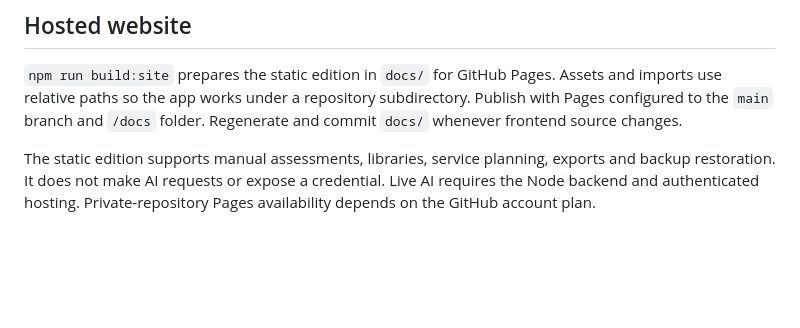
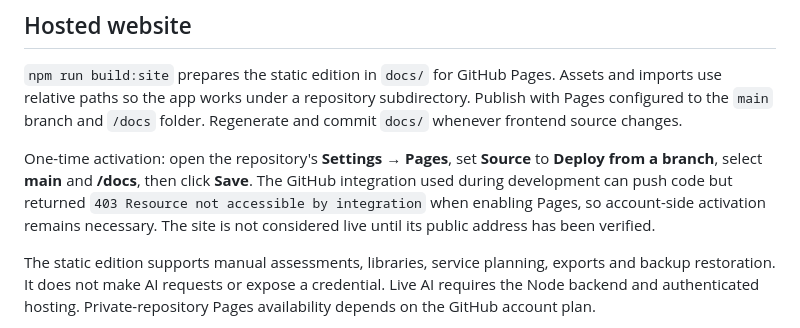
Before and after one commit to williambooth0803-ui/Worship-Song-Tool, a Markdown page: README.md, the part around the change. Rendered like a GitHub page; blank space fills up the shorter version.

Commit message:
Document account-side Pages activation requirement

```diff
--- a/README.md
+++ b/README.md
@@ -5,6 +5,8 @@ A first working loop for thoughtful worship planning: identify a song, assess it
 ## Hosted website
 
 `npm run build:site` prepares the static edition in `docs/` for GitHub Pages. Assets and imports use relative paths so the app works under a repository subdirectory. Publish with Pages configured to the `main` branch and `/docs` folder. Regenerate and commit `docs/` whenever frontend source changes.
+
+One-time activation: open the repository's **Settings → Pages**, set **Source** to **Deploy from a branch**, select **main** and **/docs**, then click **Save**. The GitHub integration used during development can push code but returned `403 Resource not accessible by integration` when enabling Pages, so account-side activation remains necessary. The site is not considered live until its public address has been verified.
 
 The static edition supports manual assessments, libraries, service planning, exports and backup restoration. It does not make AI requests or expose a credential. Live AI requires the Node backend and authenticated hosting. Private-repository Pages availability depends on the GitHub account plan.
 
```
